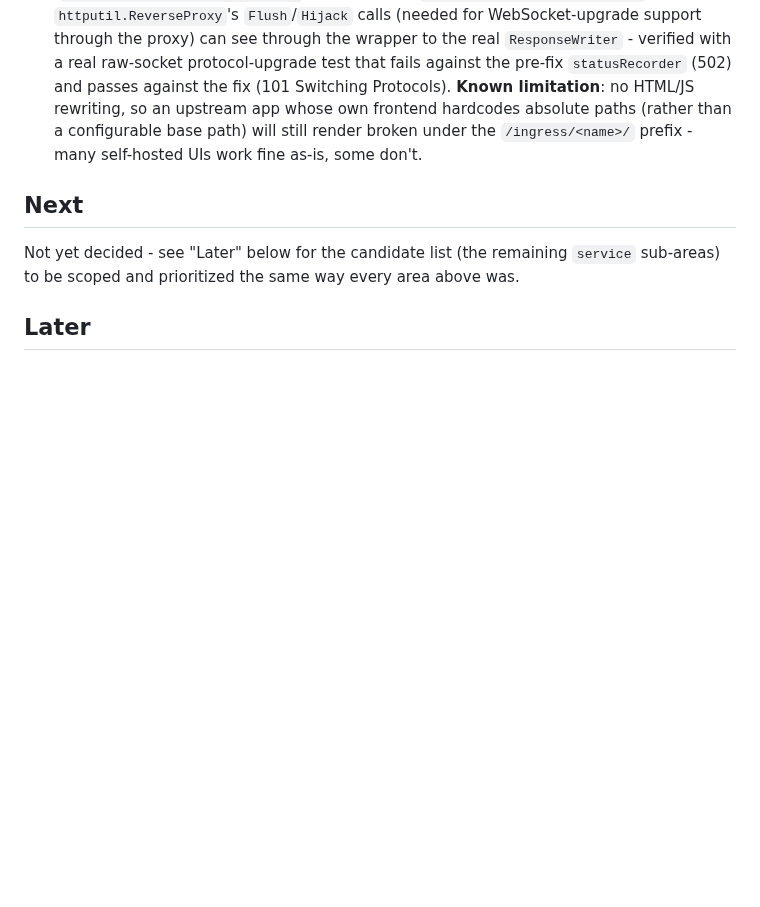
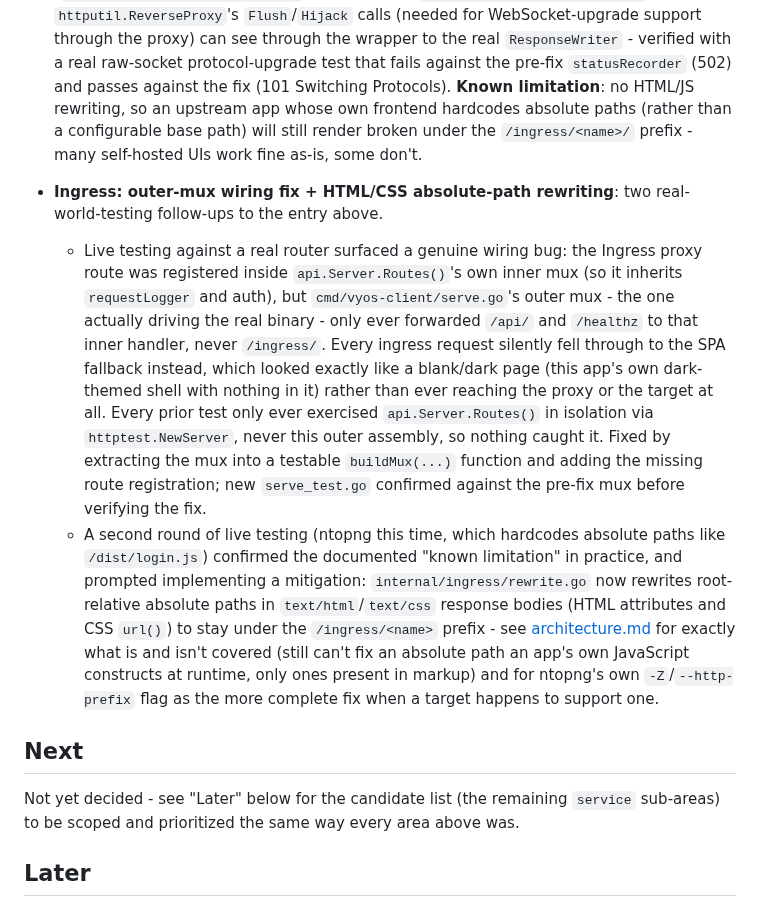
Before and after one commit to walnuss0815/vyos-client, a Markdown page: docs/roadmap.md, the part around the change. Rendered like a GitHub page; blank space fills up the shorter version.

```diff
--- a/docs/roadmap.md
+++ b/docs/roadmap.md
@@ -1833,6 +1833,37 @@ not a silently-missing gap.
   broken under the `/ingress/<name>/` prefix - many self-hosted UIs
   work fine as-is, some don't.
 
+- **Ingress: outer-mux wiring fix + HTML/CSS absolute-path rewriting**:
+  two real-world-testing follow-ups to the entry above.
+  - Live testing against a real router surfaced a genuine wiring bug:
+    the Ingress proxy route was registered inside
+    `api.Server.Routes()`'s own inner mux (so it inherits
+    `requestLogger` and auth), but `cmd/vyos-client/serve.go`'s outer
+    mux - the one actually driving the real binary - only ever
+    forwarded `/api/` and `/healthz` to that inner handler, never
+    `/ingress/`. Every ingress request silently fell through to the
+    SPA fallback instead, which looked exactly like a blank/dark page
+    (this app's own dark-themed shell with nothing in it) rather than
+    ever reaching the proxy or the target at all. Every prior test
+    only ever exercised `api.Server.Routes()` in isolation via
+    `httptest.NewServer`, never this outer assembly, so nothing caught
+    it. Fixed by extracting the mux into a testable `buildMux(...)`
+    function and adding the missing route registration; new
+    `serve_test.go` confirmed against the pre-fix mux before verifying
+    the fix.
+  - A second round of live testing (ntopng this time, which hardcodes
+    absolute paths like `/dist/login.js`) confirmed the documented
+    "known limitation" in practice, and prompted implementing a
+    mitigation: `internal/ingress/rewrite.go` now rewrites
+    root-relative absolute paths in `text/html`/`text/css` response
+    bodies (HTML attributes and CSS `url()`) to stay under the
+    `/ingress/<name>` prefix - see
+    [architecture.md](architecture.md#ingress) for exactly what is and
+    isn't covered (still can't fix an absolute path an app's own
+    JavaScript constructs at runtime, only ones present in markup) and
+    for ntopng's own `-Z`/`--http-prefix` flag as the more complete
+    fix when a target happens to support one.
+
 ## Next
 
 Not yet decided - see "Later" below for the candidate list (the
```
Also changed, not shown: docs/architecture.md (+32 -8 lines).
